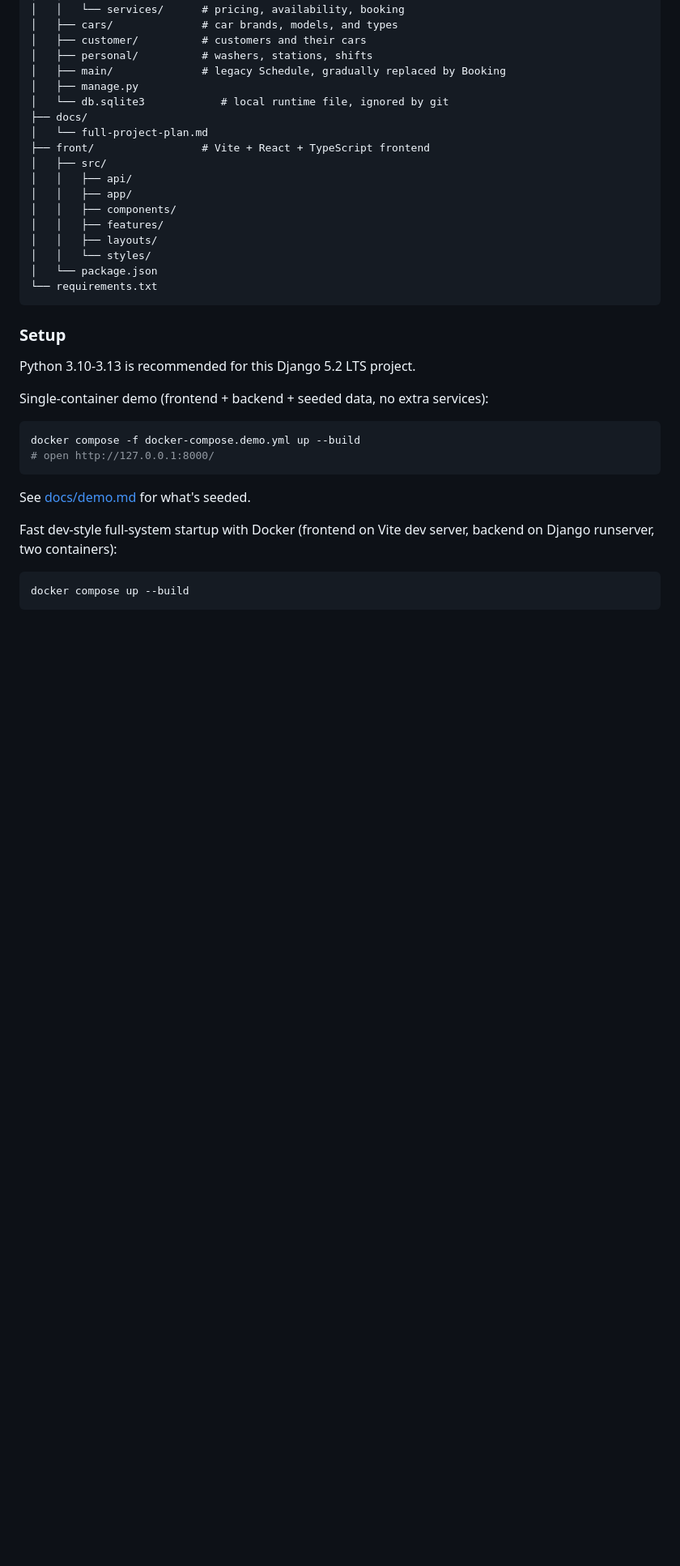
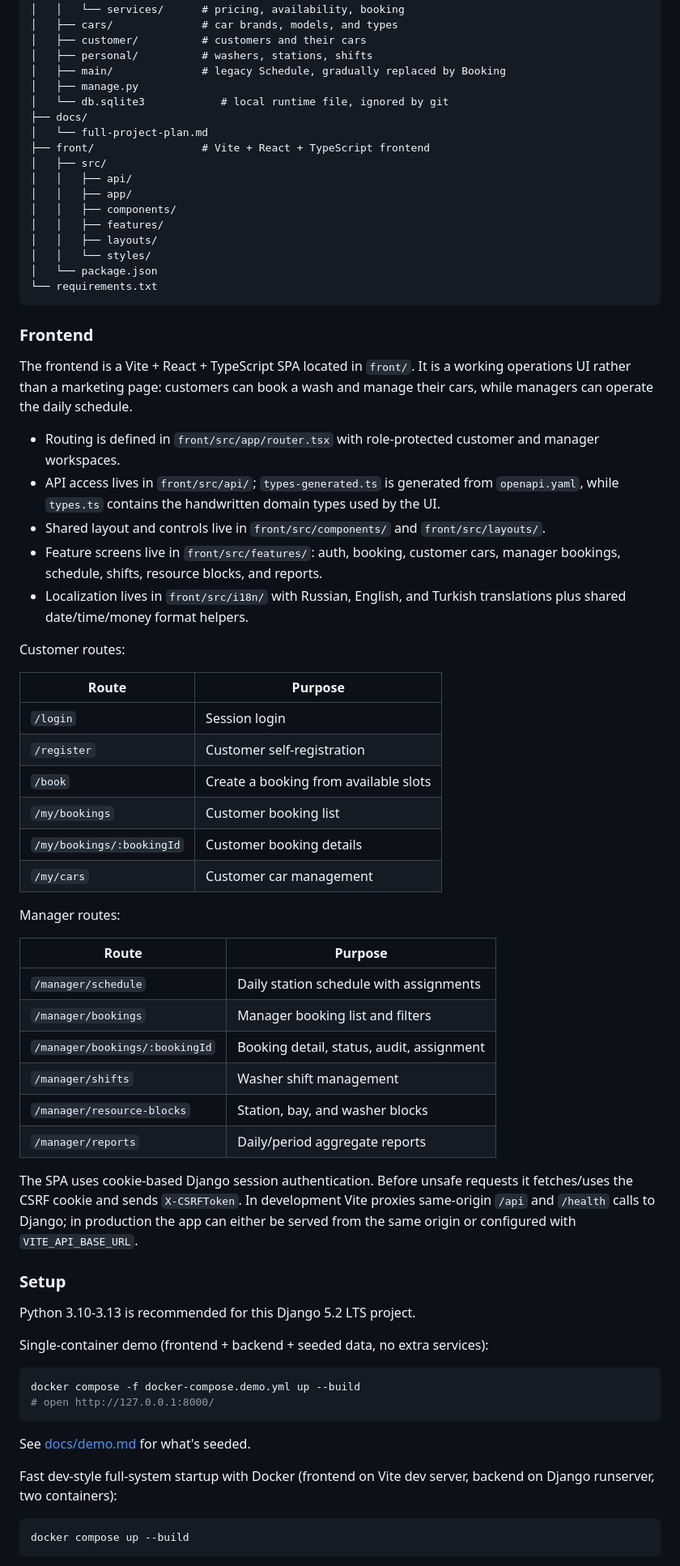
Before and after one commit to LLevella/car-wash, a Markdown page: README.md, the part around one of its changes. Shown at 81% size. GitHub-like rendering; blank space fills up the shorter version.

Commit message:
Document frontend application structure

````diff
--- a/README.md
+++ b/README.md
@@ -72,6 +72,52 @@ car-wash/
 │   └── package.json
 └── requirements.txt
 ```
+
+### Frontend
+
+The frontend is a Vite + React + TypeScript SPA located in `front/`. It is a
+working operations UI rather than a marketing page: customers can book a wash
+and manage their cars, while managers can operate the daily schedule.
+
+- Routing is defined in `front/src/app/router.tsx` with role-protected customer
+  and manager workspaces.
+- API access lives in `front/src/api/`; `types-generated.ts` is generated from
+  `openapi.yaml`, while `types.ts` contains the handwritten domain types used
+  by the UI.
+- Shared layout and controls live in `front/src/components/` and
+  `front/src/layouts/`.
+- Feature screens live in `front/src/features/`: auth, booking, customer cars,
+  manager bookings, schedule, shifts, resource blocks, and reports.
+- Localization lives in `front/src/i18n/` with Russian, English, and Turkish
+  translations plus shared date/time/money format helpers.
+
+Customer routes:
+
+| Route | Purpose |
+| ----- | ------- |
+| `/login` | Session login |
+| `/register` | Customer self-registration |
+| `/book` | Create a booking from available slots |
+| `/my/bookings` | Customer booking list |
+| `/my/bookings/:bookingId` | Customer booking details |
+| `/my/cars` | Customer car management |
+
+Manager routes:
+
+| Route | Purpose |
+| ----- | ------- |
+| `/manager/schedule` | Daily station schedule with assignments |
+| `/manager/bookings` | Manager booking list and filters |
+| `/manager/bookings/:bookingId` | Booking detail, status, audit, assignment |
+| `/manager/shifts` | Washer shift management |
+| `/manager/resource-blocks` | Station, bay, and washer blocks |
+| `/manager/reports` | Daily/period aggregate reports |
+
+The SPA uses cookie-based Django session authentication. Before unsafe
+requests it fetches/uses the CSRF cookie and sends `X-CSRFToken`. In
+development Vite proxies same-origin `/api` and `/health` calls to Django; in
+production the app can either be served from the same origin or configured with
+`VITE_API_BASE_URL`.
 
 ### Setup
 
````
Also changed, not shown: other parts of README.md (+45 -0 lines).
